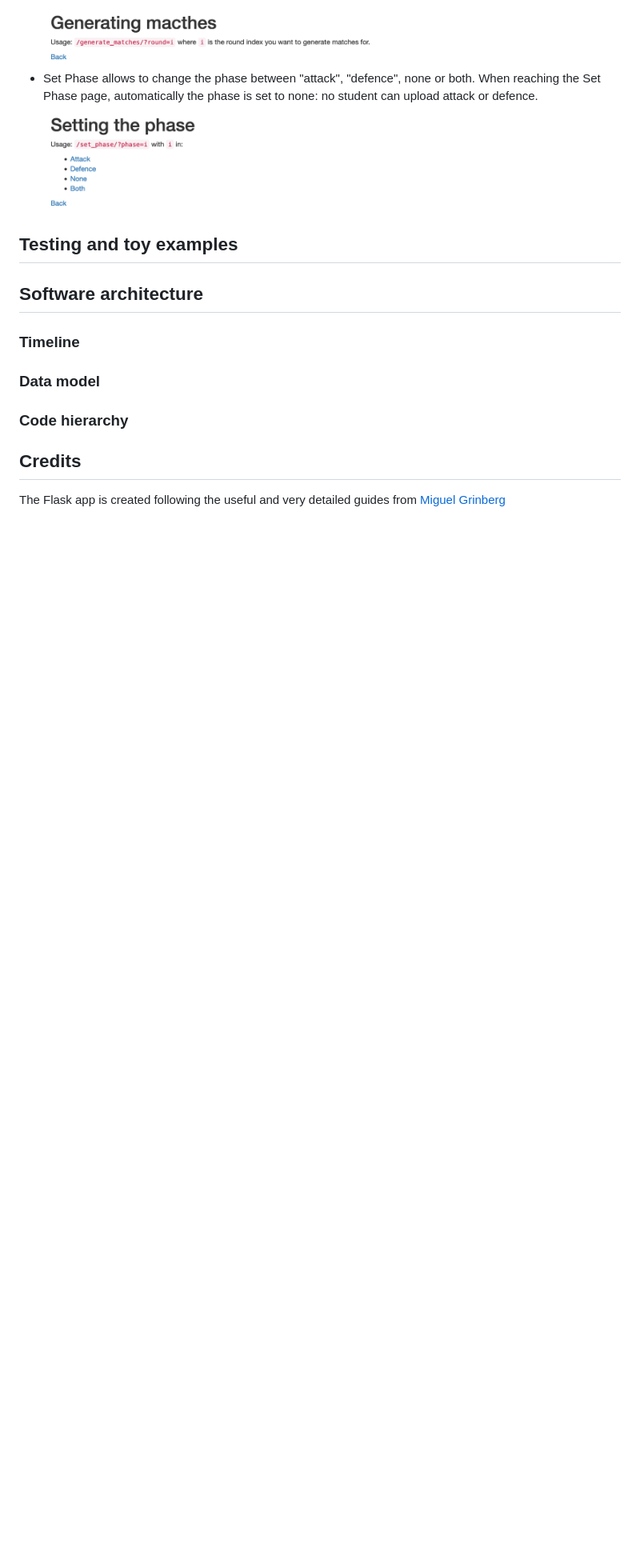
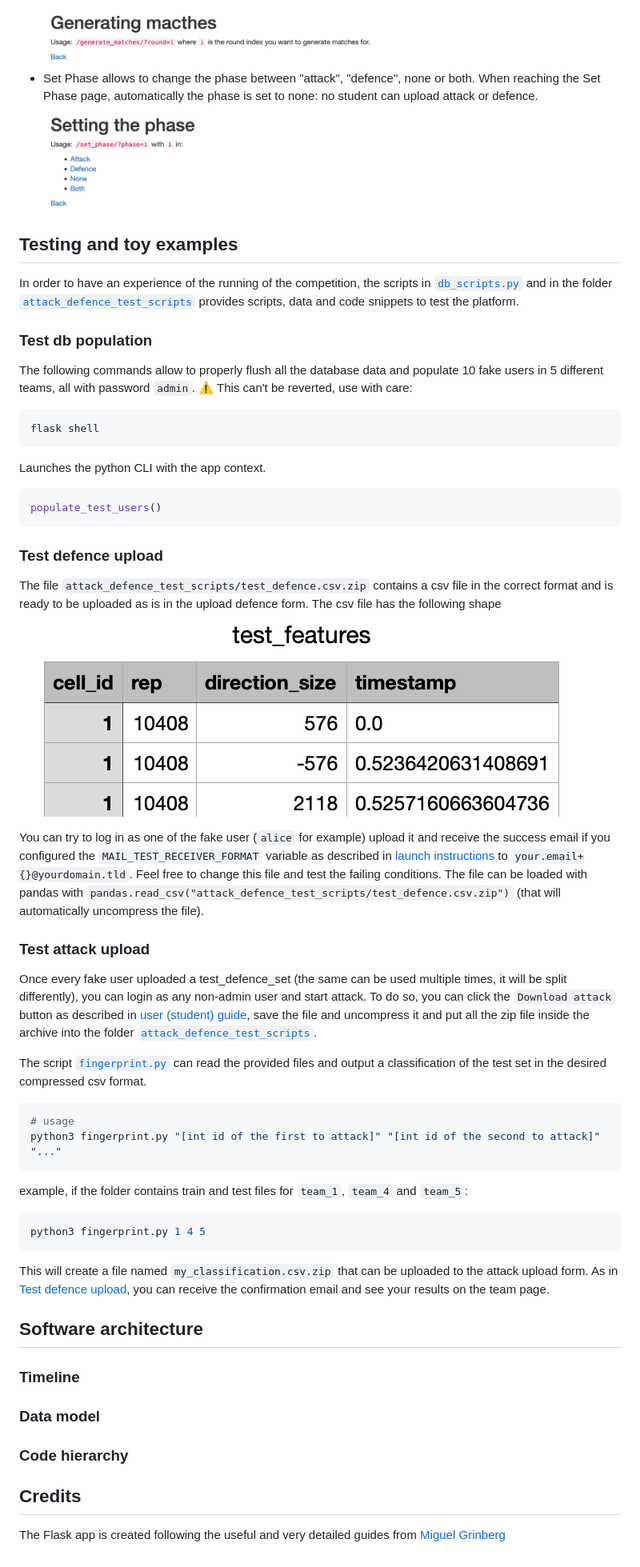
Before and after one commit to spring-epfl/spring22-TomDemont, a Markdown page: README.md, the part around the change printed below. Shown: that part at 80% size. GitHub-like rendering; pictures changed too: readme_assets/test_features.png (added); blank space fills up the shorter version.

````diff
--- a/README.md
+++ b/README.md
@@ -118,6 +118,47 @@ Adds an admin named `admin` and password `put-the-admin-password`. This user can
 
 ## Testing and toy examples
 
+In order to have an experience of the running of the competition, the scripts in [`db_scripts.py`](db_scripts.py) and in the folder [`attack_defence_test_scripts`](attack_defence_test_scripts) provides scripts, data and code snippets to test the platform.
+
+### Test db population
+
+The following commands allow to properly flush all the database data and populate 10 fake users in 5 different teams, all with password `admin`. ⚠️ This can't be reverted, use with care:
+
+```bash
+flask shell
+```
+
+Launches the python CLI with the app context.
+
+```python
+populate_test_users()
+```
+
+### Test defence upload
+
+The file `attack_defence_test_scripts/test_defence.csv.zip` contains a csv file in the correct format and is ready to be uploaded as is in the upload defence form. The csv file has the following shape ![test-defence](readme_assets/test_features.png)
+
+You can try to log in as one of the fake user (`alice` for example) upload it and receive the success email if you configured the `MAIL_TEST_RECEIVER_FORMAT` variable as described in [launch instructions](#changing-parameters) to `your.email+{}@yourdomain.tld`. Feel free to change this file and test the failing conditions. The file can be loaded with pandas with `pandas.read_csv("attack_defence_test_scripts/test_defence.csv.zip")` (that will automatically uncompress the file).
+
+### Test attack upload
+
+Once every fake user uploaded a test_defence_set (the same can be used multiple times, it will be split differently), you can login as any non-admin user and start attack. To do so, you can click the `Download attack` button as described in [user (student) guide](#user-student-guide), save the file and uncompress it and put all the zip file inside the archive into the folder [`attack_defence_test_scripts`](attack_defence_test_scripts).
+
+The script [`fingerprint.py`](attack_defence_test_scripts/fingerprinting.py) can read the provided files and output a classification of the test set in the desired compressed csv format.
+
+```bash
+# usage
+python3 fingerprint.py "[int id of the first to attack]" "[int id of the second to attack]" "..."
+```
+
+example, if the folder contains train and test files for `team_1`, `team_4` and `team_5`:
+
+```bash
+python3 fingerprint.py 1 4 5
+```
+
+This will create a file named `my_classification.csv.zip` that can be uploaded to the attack upload form. As in [Test defence upload](#test-defence-upload), you can receive the confirmation email and see your results on the team page.
+
 ## Software architecture
 
 ### Timeline
````
Also changed, not shown: other parts of README.md (+4 -4 lines).
